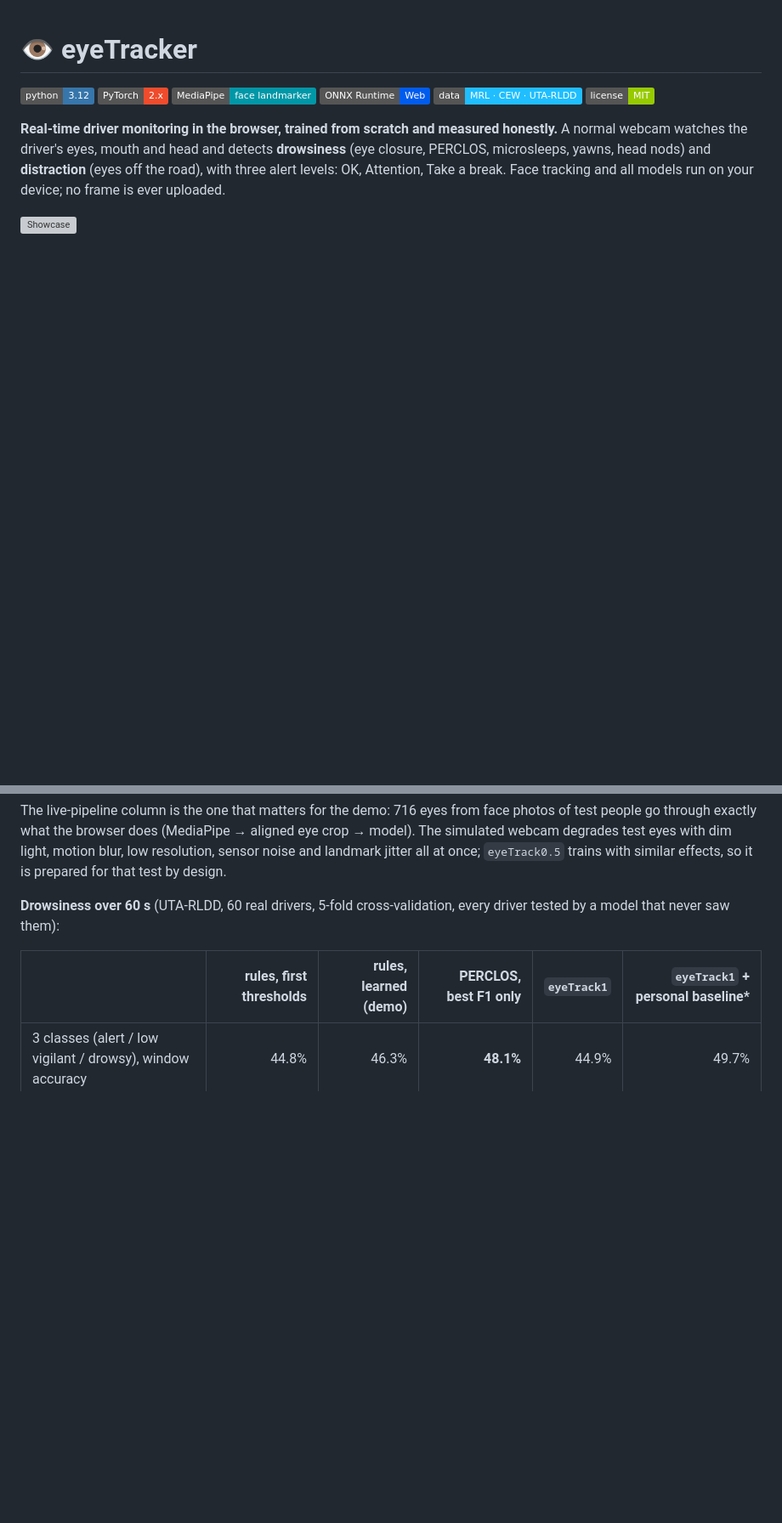
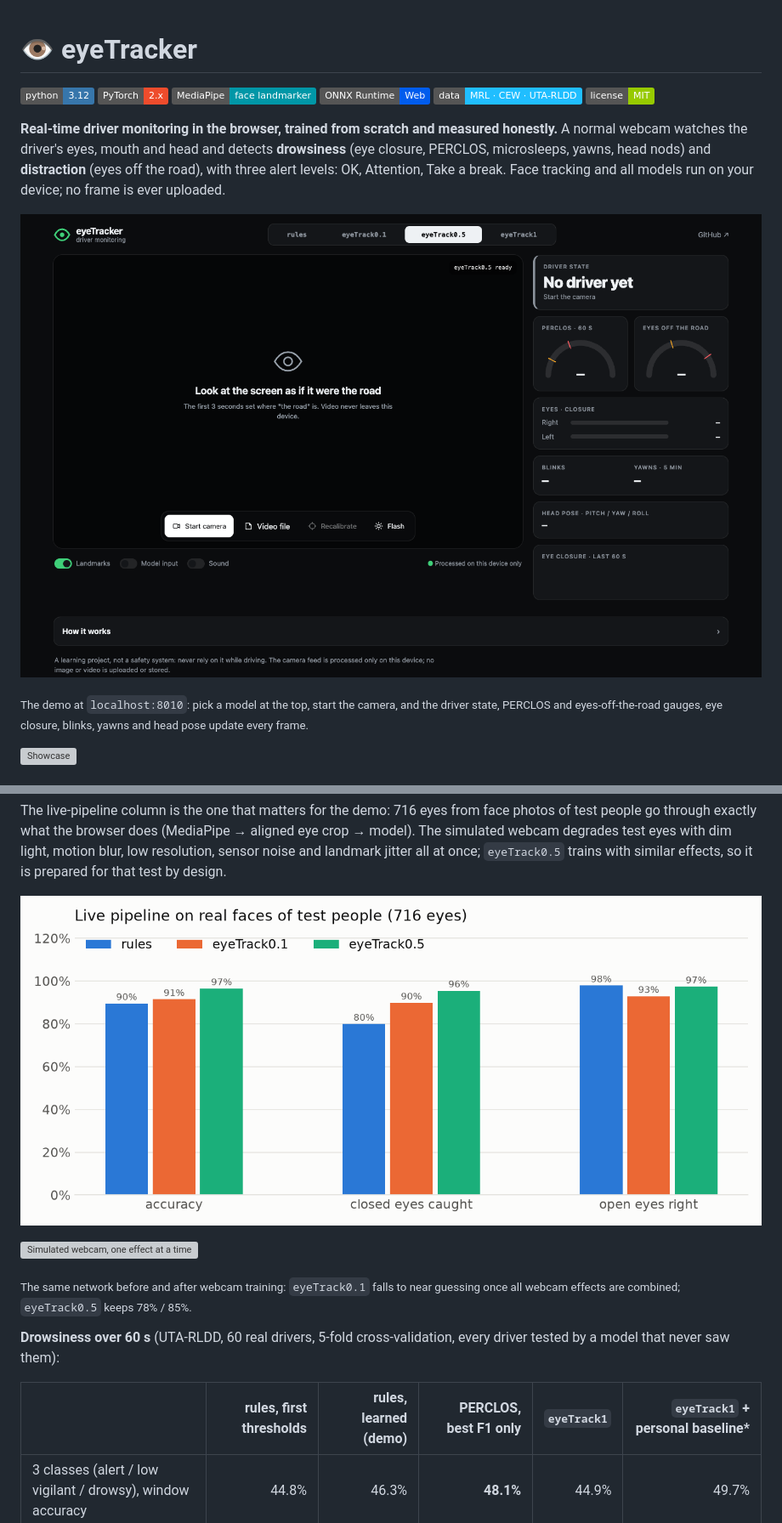
Before and after one commit to tegemenozyurek/eyeTracker, a Markdown page: README.md, 2 parts joined by grey strips. Shown: that part at 85% size. Rendered like a GitHub page; pictures changed too: assets/demo.png (added); badges without logos; blank space fills up the shorter version; grey boxes are pictures that could not be loaded.

Commit message:
README: demo screenshot, pipeline diagram and result charts

```diff
--- a/README.md
+++ b/README.md
@@ -12,4 +12,9 @@ driver's eyes, mouth and head and detects **drowsiness** (eye closure, PERCLOS,
 **distraction** (eyes off the road), with three alert levels: OK, Attention, Take a break. Face tracking and all models
 run on your device; no frame is ever uploaded.
 
+![The demo in the browser](assets/demo.png)
+
+<sub>The demo at <code>localhost:8010</code>: pick a model at the top, start the camera, and the driver state, PERCLOS and
+eyes-off-the-road gauges, eye closure, blinks, yawns and head pose update every frame.</sub>
+
 ![Showcase](assets/showcase.png)
@@ -45,6 +77,13 @@ The live-pipeline column is the one that matters for the demo: 716 eyes from fac
 exactly what the browser does (MediaPipe → aligned eye crop → model). The simulated webcam degrades test eyes with dim
 light, motion blur, low resolution, sensor noise and landmark jitter all at once; `eyeTrack0.5` trains with similar
 effects, so it is prepared for that test by design.
+
+![Live pipeline on real faces](assets/live_pipeline.png)
+
+![Simulated webcam, one effect at a time](assets/eye_models_webcam.png)
+
+<sub>The same network before and after webcam training: <code>eyeTrack0.1</code> falls to near guessing once all webcam
+effects are combined; <code>eyeTrack0.5</code> keeps 78% / 85%.</sub>
 
 **Drowsiness over 60 s** (UTA-RLDD, 60 real drivers, 5-fold cross-validation, every driver tested by a model that never
 saw them):
```
Also changed, not shown: other parts of README.md (+65 -0 lines).
